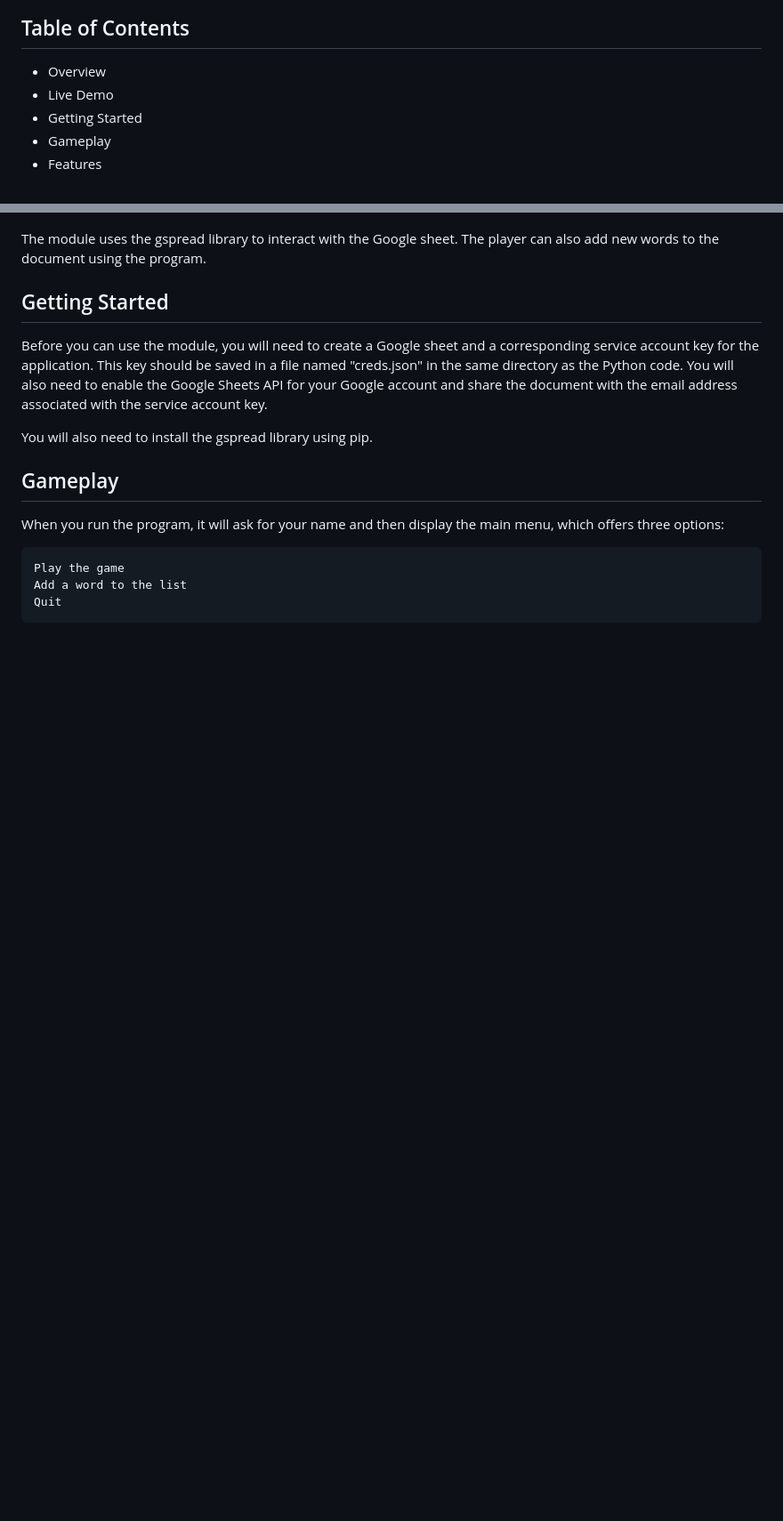
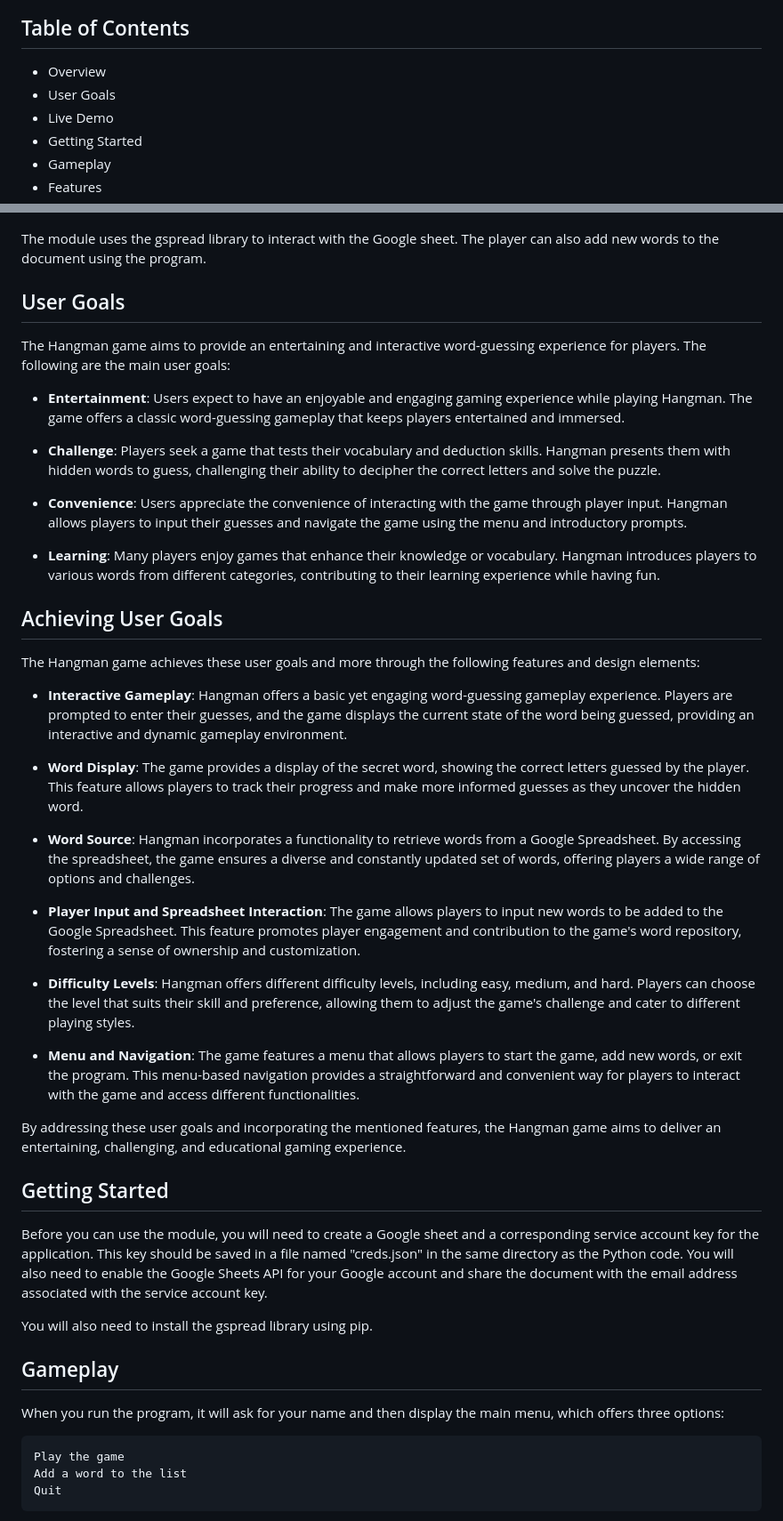
Before and after one commit to ItsTheBravo/Hangman, a Markdown page: README.md, 2 parts joined by grey strips. Shown: that part at 89% size. Drawn GitHub-style; blank space fills up the shorter version.

Commit message:
Add user goals section to readme

```diff
--- a/README.md
+++ b/README.md
@@ -3,6 +3,7 @@
 ## Table of Contents
 
 - Overview
+- User Goals
 - Live Demo
 - Getting Started
 - Gameplay
@@ -22,6 +23,38 @@ This is a Python module that allows you to play a simple game of Hangman, while
 ![Response](response.PNG)
 
 The module uses the gspread library to interact with the Google sheet. The player can also add new words to the document using the program.
+
+
+## User Goals
+
+The Hangman game aims to provide an entertaining and interactive word-guessing experience for players. The following are the main user goals:
+
+- **Entertainment**: Users expect to have an enjoyable and engaging gaming experience while playing Hangman. The game offers a classic word-guessing gameplay that keeps players entertained and immersed.
+
+- **Challenge**: Players seek a game that tests their vocabulary and deduction skills. Hangman presents them with hidden words to guess, challenging their ability to decipher the correct letters and solve the puzzle.
+
+- **Convenience**: Users appreciate the convenience of interacting with the game through player input. Hangman allows players to input their guesses and navigate the game using the menu and introductory prompts.
+
+- **Learning**: Many players enjoy games that enhance their knowledge or vocabulary. Hangman introduces players to various words from different categories, contributing to their learning experience while having fun.
+
+## Achieving User Goals
+
+The Hangman game achieves these user goals and more through the following features and design elements:
+
+- **Interactive Gameplay**: Hangman offers a basic yet engaging word-guessing gameplay experience. Players are prompted to enter their guesses, and the game displays the current state of the word being guessed, providing an interactive and dynamic gameplay environment.
+
+- **Word Display**: The game provides a display of the secret word, showing the correct letters guessed by the player. This feature allows players to track their progress and make more informed guesses as they uncover the hidden word.
+
+- **Word Source**: Hangman incorporates a functionality to retrieve words from a Google Spreadsheet. By accessing the spreadsheet, the game ensures a diverse and constantly updated set of words, offering players a wide range of options and challenges.
+
+- **Player Input and Spreadsheet Interaction**: The game allows players to input new words to be added to the Google Spreadsheet. This feature promotes player engagement and contribution to the game's word repository, fostering a sense of ownership and customization.
+
+- **Difficulty Levels**: Hangman offers different difficulty levels, including easy, medium, and hard. Players can choose the level that suits their skill and preference, allowing them to adjust the game's challenge and cater to different playing styles.
+
+- **Menu and Navigation**: The game features a menu that allows players to start the game, add new words, or exit the program. This menu-based navigation provides a straightforward and convenient way for players to interact with the game and access different functionalities.
+
+By addressing these user goals and incorporating the mentioned features, the Hangman game aims to deliver an entertaining, challenging, and educational gaming experience.
+
 
 ## Getting Started
 
```
